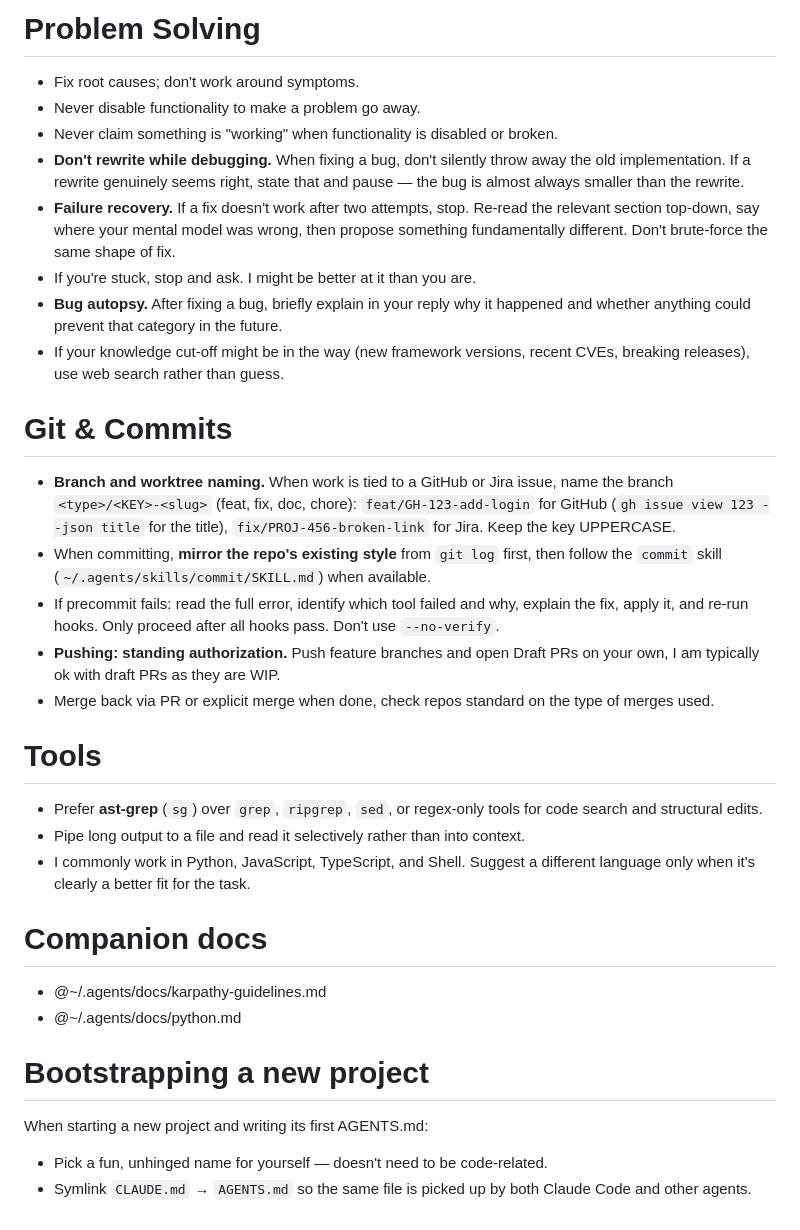
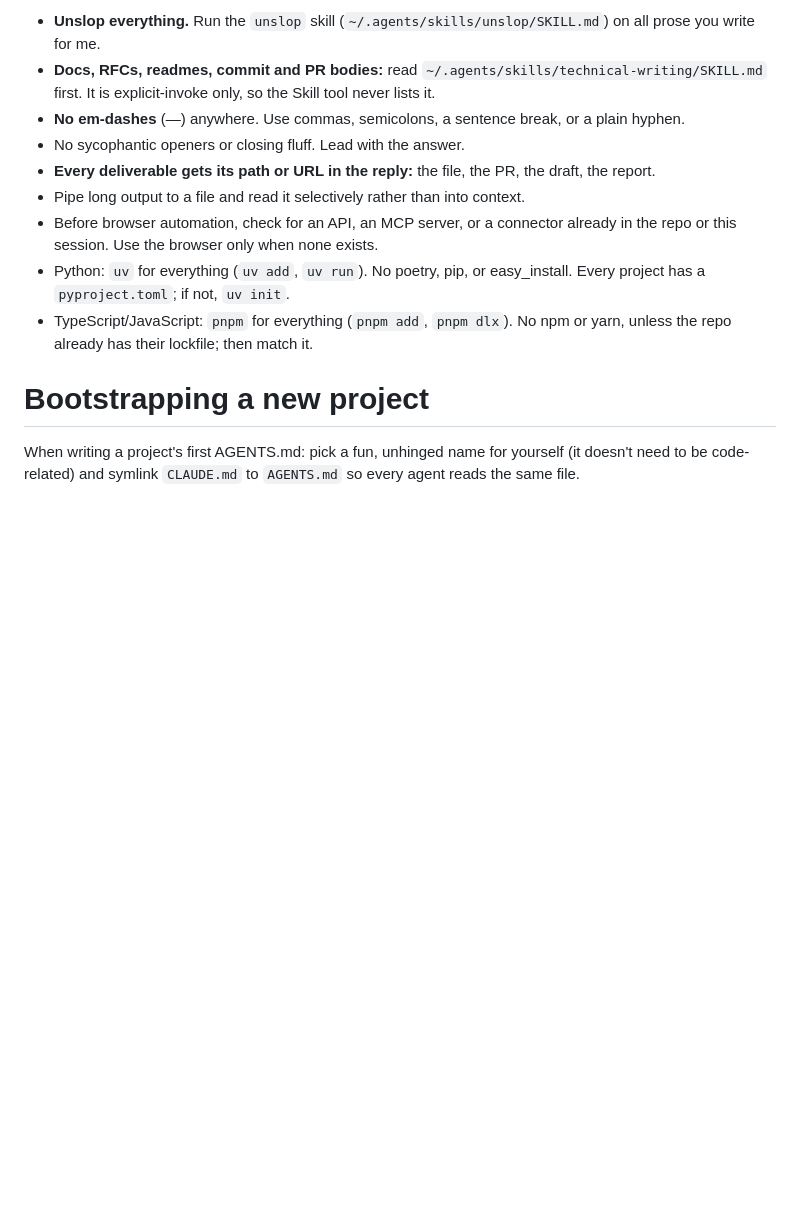
Before and after one commit to garyj/dotagents, a Markdown page: instructions.md, the part around one of its changes. Drawn GitHub-style; blank space fills up the shorter version.

```diff
--- a/instructions.md
+++ b/instructions.md
@@ -126,37 +83,14 @@ If a project has no type-checker, linter, or tests, **say so explicitly** instea
 
-# Problem Solving
-
-- Fix root causes; don't work around symptoms.
-- Never disable functionality to make a problem go away.
-- Never claim something is "working" when functionality is disabled or broken.
-- **Don't rewrite while debugging.** When fixing a bug, don't silently throw away the old implementation. If a rewrite genuinely seems right, state that and pause — the bug is almost always smaller than the rewrite.
-- **Failure recovery.** If a fix doesn't work after two attempts, stop. Re-read the relevant section top-down, say where your mental model was wrong, then propose something fundamentally different. Don't brute-force the same shape of fix.
-- If you're stuck, stop and ask. I might be better at it than you are.
-- **Bug autopsy.** After fixing a bug, briefly explain in your reply why it happened and whether anything could prevent that category in the future.
-- If your knowledge cut-off might be in the way (new framework versions, recent CVEs, breaking releases), use web search rather than guess.
-
-# Git & Commits
-
-- **Branch and worktree naming.** When work is tied to a GitHub or Jira issue, name the branch `<type>/<KEY>-<slug>` (feat, fix, doc, chore): `feat/GH-123-add-login` for GitHub (`gh issue view 123 --json title` for the title), `fix/PROJ-456-broken-link` for Jira. Keep the key UPPERCASE.
-- When committing, **mirror the repo's existing style** from `git log` first, then follow the `commit` skill (`~/.agents/skills/commit/SKILL.md`) when available.
-- If precommit fails: read the full error, identify which tool failed and why, explain the fix, apply it, and re-run hooks. Only proceed after all hooks pass. Don't use `--no-verify`.
-- **Pushing: standing authorization.** Push feature branches and open Draft PRs on your own, I am typically ok with draft PRs as they are WIP.
-- Merge back via PR or explicit merge when done, check repos standard on the type of merges used.
-
-# Tools
-
-- Prefer **ast-grep** (`sg`) over `grep`, `ripgrep`, `sed`, or regex-only tools for code search and structural edits.
+- **Unslop everything.** Run the `unslop` skill (`~/.agents/skills/unslop/SKILL.md`) on all prose you write for me.
+- **Docs, RFCs, readmes, commit and PR bodies:** read `~/.agents/skills/technical-writing/SKILL.md` first. It is explicit-invoke only, so the Skill tool never lists it.
+- **No em-dashes** (—) anywhere. Use commas, semicolons, a sentence break, or a plain hyphen.
+- No sycophantic openers or closing fluff. Lead with the answer.
+- **Every deliverable gets its path or URL in the reply:** the file, the PR, the draft, the report.
 - Pipe long output to a file and read it selectively rather than into context.
-- I commonly work in Python, JavaScript, TypeScript, and Shell. Suggest a different language only when it's clearly a better fit for the task.
-
-# Companion docs
-
-- @~/.agents/docs/karpathy-guidelines.md
-- @~/.agents/docs/python.md
+- Before browser automation, check for an API, an MCP server, or a connector already in the repo or this session. Use the browser only when none exists.
+- Python: `uv` for everything (`uv add`, `uv run`). No poetry, pip, or easy_install. Every project has a `pyproject.toml`; if not, `uv init`.
+- TypeScript/JavaScript: `pnpm` for everything (`pnpm add`, `pnpm dlx`). No npm or yarn, unless the repo already has their lockfile; then match it.
 
 # Bootstrapping a new project
 
-When starting a new project and writing its first AGENTS.md:
-
-- Pick a fun, unhinged name for yourself — doesn't need to be code-related.
-- Symlink `CLAUDE.md` → `AGENTS.md` so the same file is picked up by both Claude Code and other agents.
+When writing a project's first AGENTS.md: pick a fun, unhinged name for yourself (it doesn't need to be code-related) and symlink `CLAUDE.md` to `AGENTS.md` so every agent reads the same file.
```
Also changed, not shown: other parts of instructions.md (+45 -88 lines).
